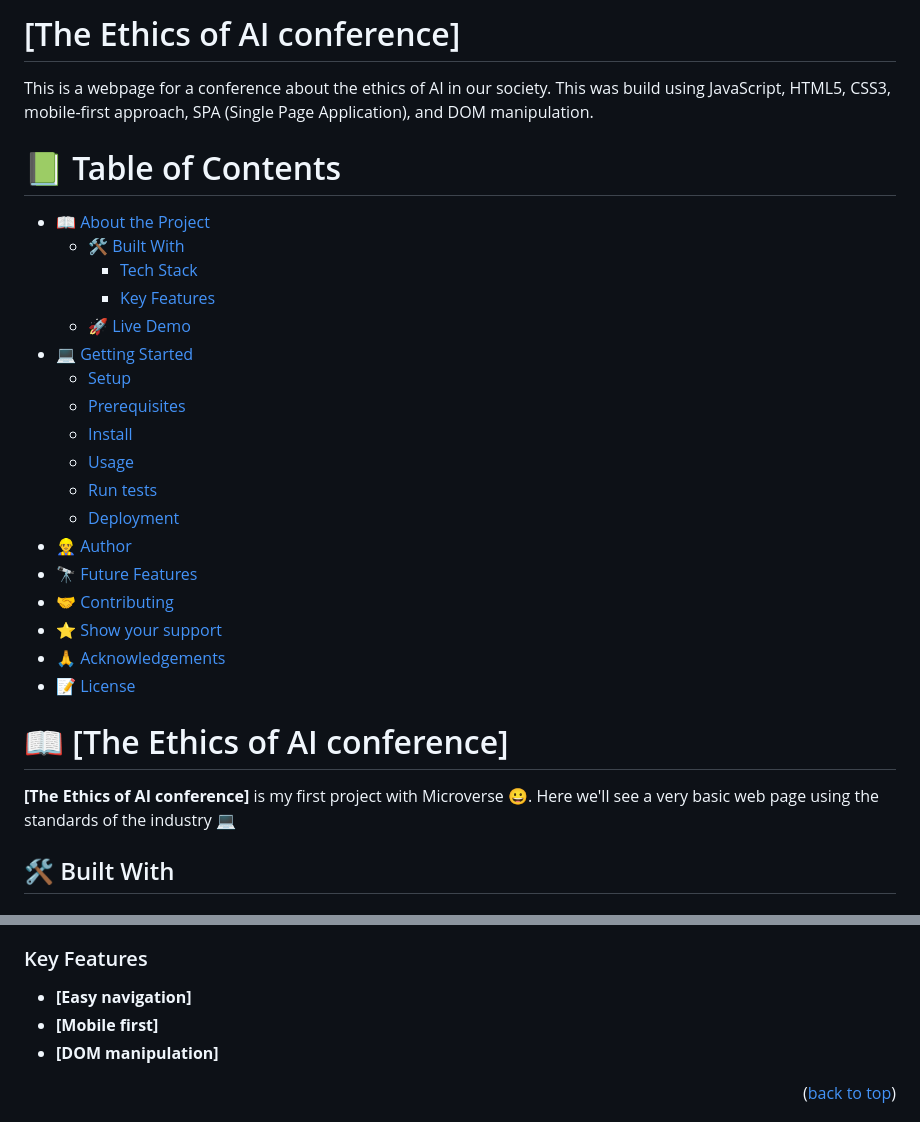
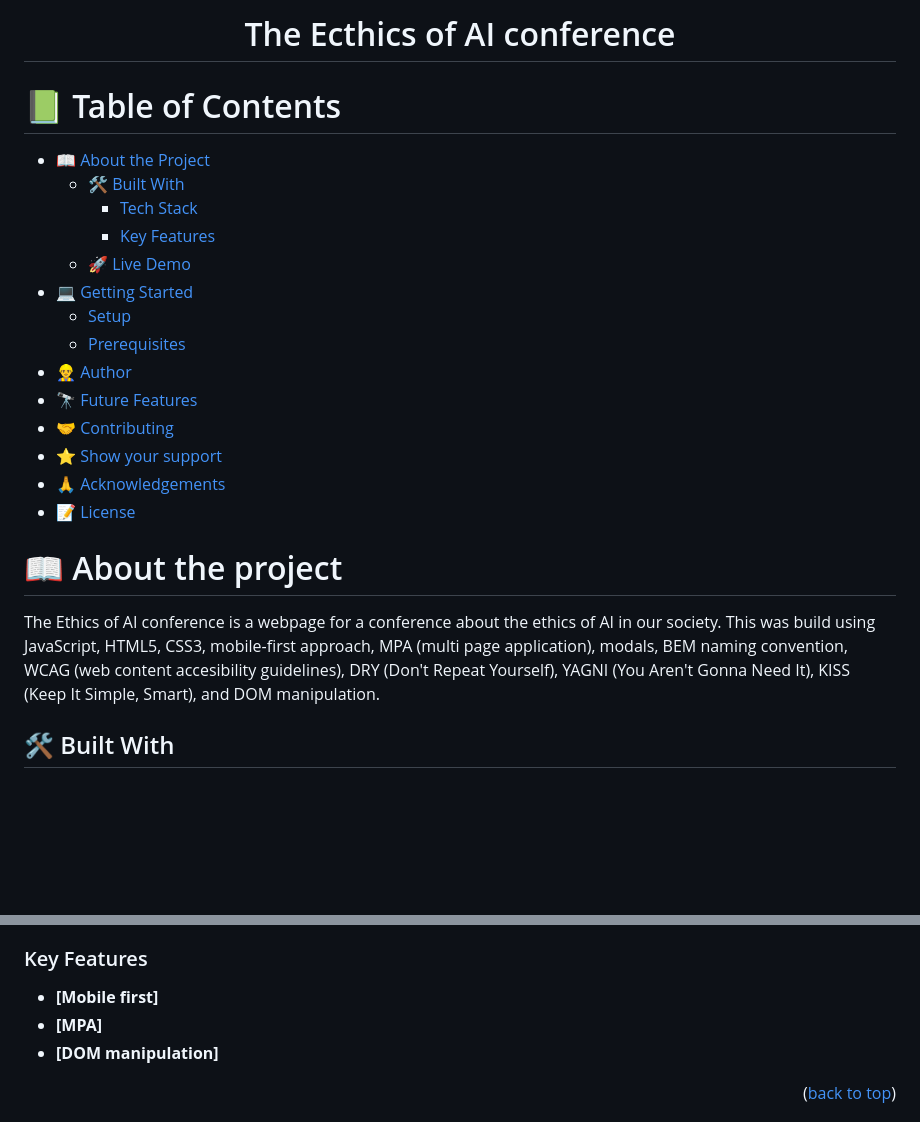
Before and after one commit to J-C-S-V/The-Ethics-of-AI-conference, a Markdown page: README.md, 2 parts joined by grey strips. GitHub-like rendering; blank space fills up the shorter version.

```diff
--- a/README.md
+++ b/README.md
@@ -7,8 +5,6 @@
 </div>
 
-# [The Ethics of AI conference]
-
-This is a webpage for a conference about the ethics of AI in our society. This was build using JavaScript, HTML5, CSS3, mobile-first approach, SPA (Single Page Application), and DOM manipulation.
+<h1 align="center">The Ecthics of AI conference</h1>
 
 # 📗 Table of Contents
 
@@ -20,10 +16,6 @@ This is a webpage for a conference about the ethics of AI in our society. This w
 - [💻 Getting Started](#getting-started)
   - [Setup](#setup)
   - [Prerequisites](#prerequisites)
-  - [Install](#install)
-  - [Usage](#usage)
-  - [Run tests](#run-tests)
-  - [Deployment](#run-tests)
 - [👷‍♂️ Author](#authors)
 - [🔭 Future Features](#future-features)
 - [🤝 Contributing](#contributing)
@@ -31,11 +23,9 @@ This is a webpage for a conference about the ethics of AI in our society. This w
 - [🙏 Acknowledgements](#acknowledgements)
 - [📝 License](#license)
 
-<!-- PROJECT DESCRIPTION -->
+# 📖 About the project <a name="about-project"></a>
 
-# 📖 [The Ethics of AI conference] <a name="about-project"></a>
-
-**[The Ethics of AI conference]** is my first project with Microverse 😀. Here we'll see a very basic web page using the standards of the industry 💻
+The Ethics of AI conference is a webpage for a conference about the ethics of AI in our society. This was build using JavaScript, HTML5, CSS3, mobile-first approach, MPA (multi page application), modals, BEM naming convention, WCAG (web content accesibility guidelines), DRY (Don't Repeat Yourself), YAGNI (You Aren't Gonna Need It), KISS (Keep It Simple, Smart), and DOM manipulation.
 
 ## 🛠 Built With <a name="built-with"></a>
 
@@ -61,8 +47,8 @@ This is a webpage for a conference about the ethics of AI in our society. This w
 
 ### Key Features <a name="key-features"></a>
 
-- **[Easy navigation]**
 - **[Mobile first]**
+- **[MPA]**
 - **[DOM manipulation]**
 
 <p align="right">(<a href="#readme-top">back to top</a>)</p>
```
Also changed, not shown: other parts of README.md (+15 -63 lines).
